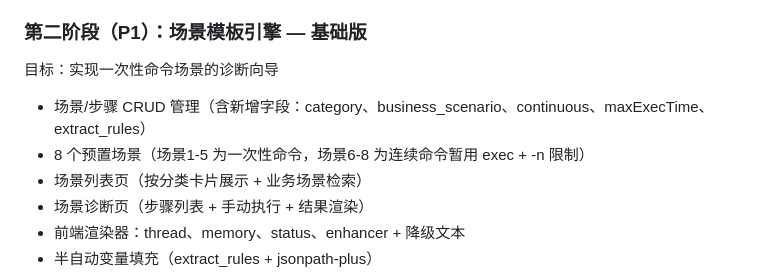
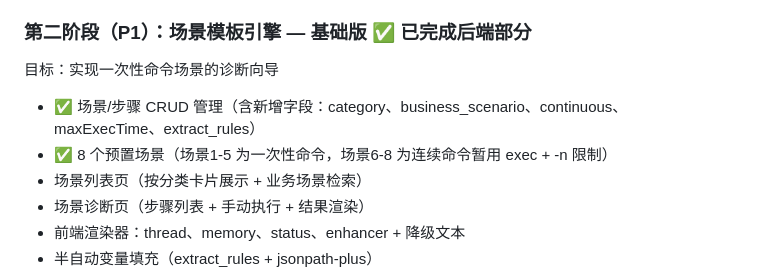
Before and after one commit to humoumou1215/zhenduanqi, a Markdown page: PRD.md, the part around the change. Drawn GitHub-style.

Commit message:
docs(prd): 更新 PRD 标记 P1 阶段后端功能已完成 (#8)

```diff
--- a/PRD.md
+++ b/PRD.md
@@ -968,10 +968,10 @@ zhenduanqi/
 - ✅ 服务器 Token 加密存储（AES-256-GCM）
 - ✅ 前端登录页 + 路由守卫 + 角色按钮控制
 
-### 第二阶段（P1）：场景模板引擎 — 基础版
+### 第二阶段（P1）：场景模板引擎 — 基础版 ✅ 已完成后端部分
 目标：实现一次性命令场景的诊断向导
-- 场景/步骤 CRUD 管理（含新增字段：category、business_scenario、continuous、maxExecTime、extract_rules）
-- 8 个预置场景（场景1-5 为一次性命令，场景6-8 为连续命令暂用 exec + -n 限制）
+- ✅ 场景/步骤 CRUD 管理（含新增字段：category、business_scenario、continuous、maxExecTime、extract_rules）
+- ✅ 8 个预置场景（场景1-5 为一次性命令，场景6-8 为连续命令暂用 exec + -n 限制）
 - 场景列表页（按分类卡片展示 + 业务场景检索）
 - 场景诊断页（步骤列表 + 手动执行 + 结果渲染）
 - 前端渲染器：thread、memory、status、enhancer + 降级文本
```
